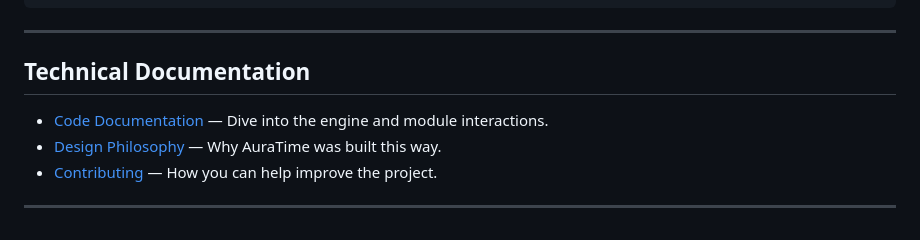
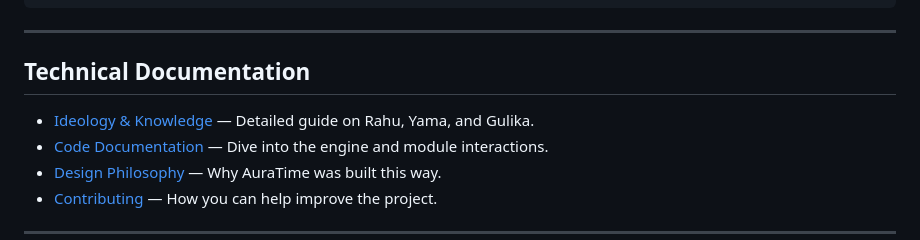
Before and after one commit to krishnakanthb13/good-time-check, a Markdown page: README.md, the part around the change. Drawn GitHub-style.

Commit message:
v0.0.9 - docs: add IDEALOGY.md with Vedic time concepts

```diff
--- a/README.md
+++ b/README.md
@@ -114,6 +114,7 @@ good-time-check/
 
 ## Technical Documentation
 
+*   [Ideology & Knowledge](IDEALOGY.md) — Detailed guide on Rahu, Yama, and Gulika.
 *   [Code Documentation](CODE_DOCUMENTATION.md) — Dive into the engine and module interactions.
 *   [Design Philosophy](DESIGN_PHILOSOPHY.md) — Why AuraTime was built this way.
 *   [Contributing](CONTRIBUTING.md) — How you can help improve the project.
```
Also changed, not shown: IDEALOGY.md (added, +71 -0 lines).
